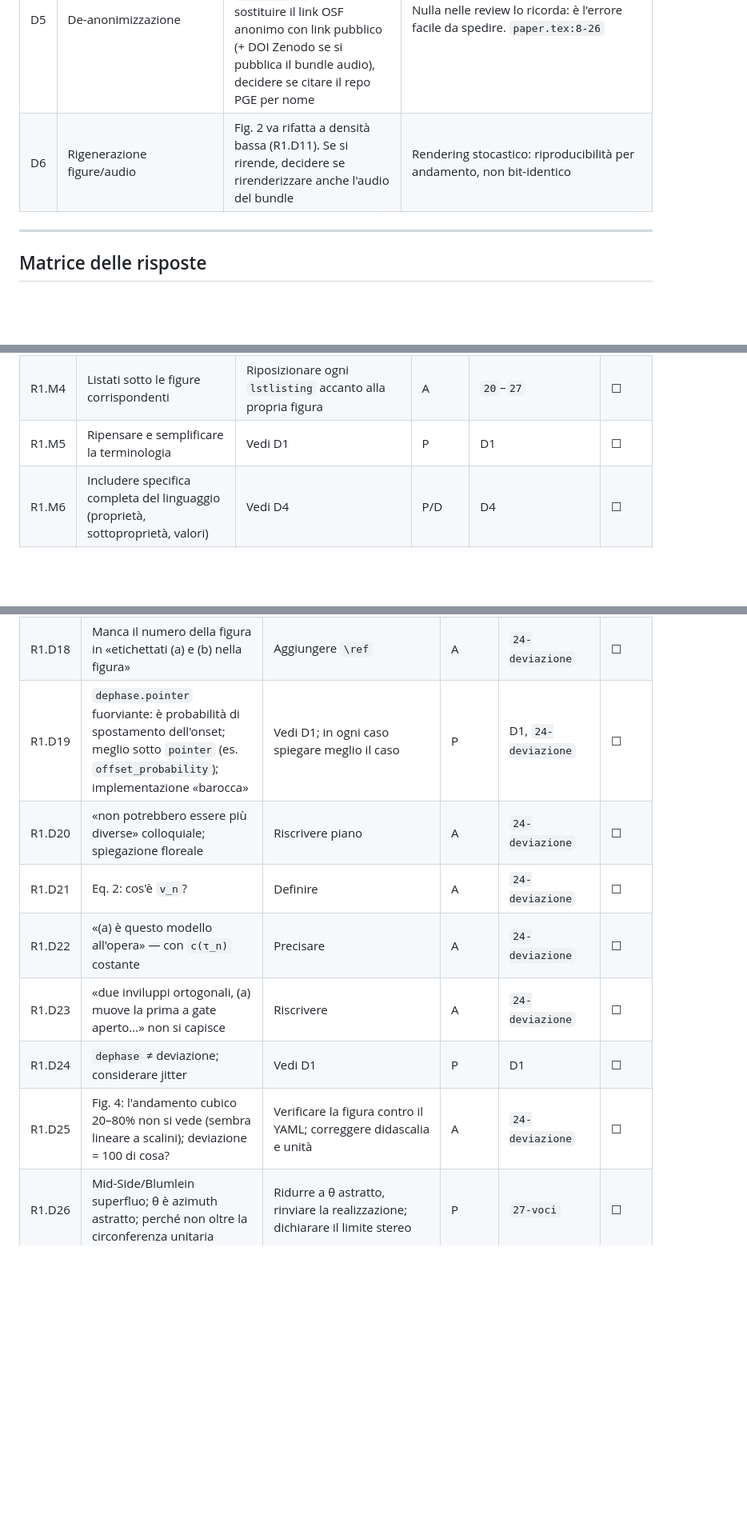
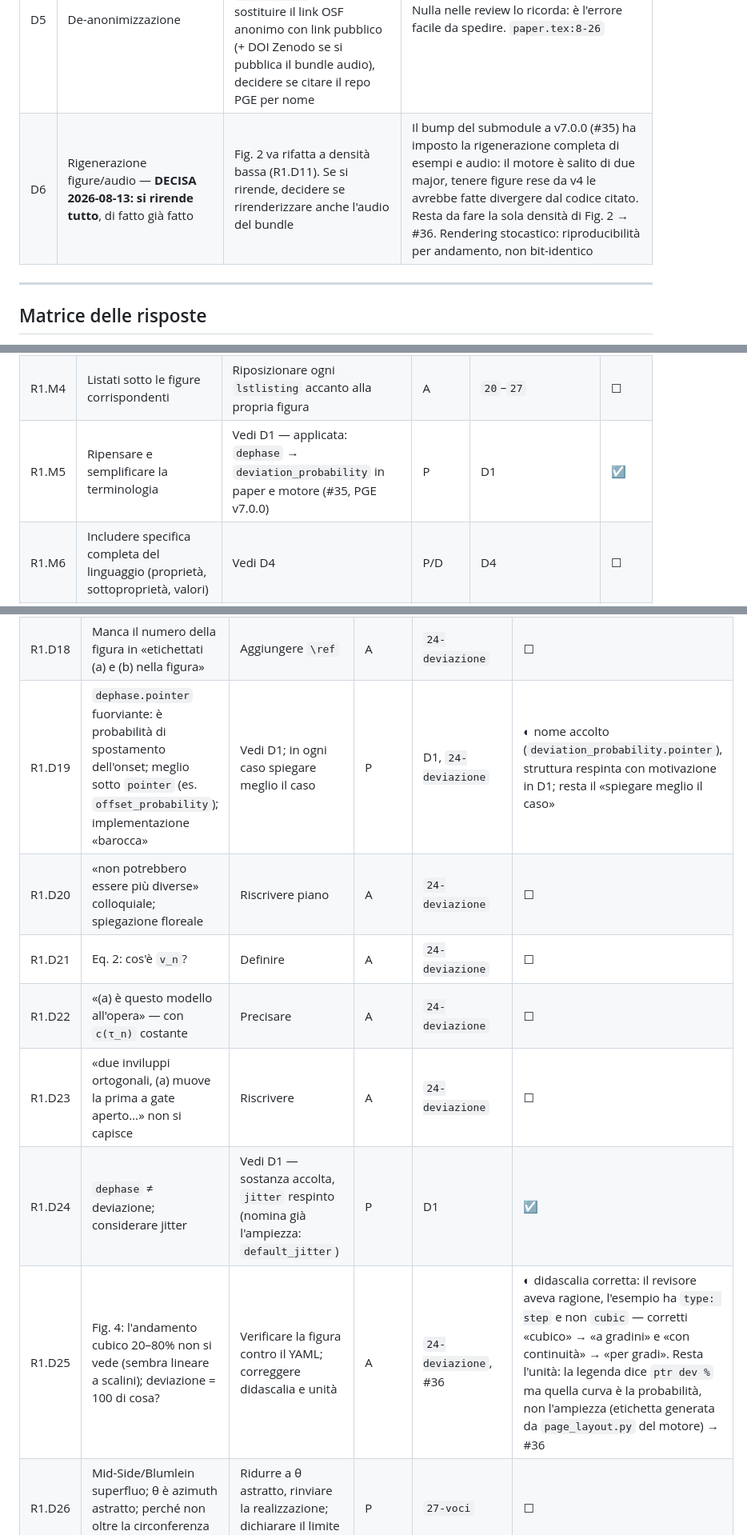
Before and after one commit to DMGiulioRomano/cim2026-granular-engine-paper, a Markdown page: docs/plans/camera-ready-review-response.md, 3 parts joined by grey strips. Shown at 80% size. Drawn GitHub-style; blank space fills up the shorter version.

Commit message:
docs(plans): allinea la matrice alla chiusura di #35 e all apertura di #36
D6 decisa (rirenderizzato tutto contro v7), R1.M5 e R1.D24 chiuse dalla
rinomina, R1.D19 e R1.D25 parziali con il residuo rinviato a #36.

R1.D25 in particolare: il revisore aveva ragione e non era un problema di
leggibilita. Fig. 4 sembrava «lineare a scalini» perche lo e: lesempio ha
type: step, non cubic. Didascalia e prosa dicevano il falso, corrette.

```diff
--- a/docs/plans/camera-ready-review-response.md
+++ b/docs/plans/camera-ready-review-response.md
@@ -23,7 +23,7 @@ alla documentazione del repo. Da decidere in D4.
 | D3 | Dove risponde l'obiezione «≈ patch Max/PD» | (a) in introduzione; (b) in `sec:tradizione`; (c) nel riquadro contributi | Determina la riscrittura dell'introduzione: farlo prima |
 | D4 | Specifica completa del linguaggio — **DECISA 2026-08-12: (d) albero dentro un listato** | (a) tabella compatta; (b) rinvio a documentazione repo; (c) tabella + rinvio; **(d) albero della grammatica (AST/tree) reso come `lstlisting`** | Un albero indentato in `lstlisting` costa meno spazio di una tabella e mostra la ramificazione proprietà → sottoproprietà → dominio, che è esattamente ciò che R1.M6 chiede. Va generato dallo schema di validazione del PGE, non scritto a mano, per non divergere. Verificare l'ingombro reale prima di committarci: se sfora, ramo `(d) + rinvio al repo` per i parametri fuori dagli esempi |
 | D5 | De-anonimizzazione | ripristinare autore/affiliazione/email, scommentare `\blfootnote` copyright, sostituire il link OSF anonimo con link pubblico (+ DOI Zenodo se si pubblica il bundle audio), decidere se citare il repo PGE per nome | Nulla nelle review lo ricorda: è l'errore facile da spedire. `paper.tex:8-26` |
-| D6 | Rigenerazione figure/audio | Fig. 2 va rifatta a densità bassa (R1.D11). Se si rirende, decidere se rirenderizzare anche l'audio del bundle | Rendering stocastico: riproducibilità per andamento, non bit-identico |
+| D6 | Rigenerazione figure/audio — **DECISA 2026-08-13: si rirende tutto**, di fatto già fatto | Fig. 2 va rifatta a densità bassa (R1.D11). Se si rirende, decidere se rirenderizzare anche l'audio del bundle | Il bump del submodule a v7.0.0 (#35) ha imposto la rigenerazione completa di esempi e audio: il motore è salito di due major, tenere figure rese da v4 le avrebbe fatte divergere dal codice citato. Resta da fare la sola densità di Fig. 2 → #36. Rendering stocastico: riproducibilità per andamento, non bit-identico |
 
 ---
 
@@ -40,7 +40,7 @@ Stato: ☐ da fare · ☑ fatto.
 | R1.M2 | La discussione tempo reale/differito non serve: RT/DT è proprietà del *motore*, non della descrizione; il motore non è oggetto dell'articolo; solo la MAP è soggetta alla distinzione, e il suo status è sopravvalutato | Concedere la distinzione motore/descrizione (è corretta e rafforza il resto); ridurre la sezione alla sola parte difendibile | P | D2, `sec:implicazioni` | ☐ |
 | R1.M3 | Prosa a tratti incomprensibile; elenco di locuzioni «parole in libertà»; semplificare a partire dall'introduzione | Riscrittura di chiarezza, una locuzione alla volta dalla lista verbatim | A | tutte | ☐ |
 | R1.M4 | Listati sotto le figure corrispondenti | Riposizionare ogni `lstlisting` accanto alla propria figura | A | `20`–`27` | ☐ |
-| R1.M5 | Ripensare e semplificare la terminologia | Vedi D1 | P | D1 | ☐ |
+| R1.M5 | Ripensare e semplificare la terminologia | Vedi D1 — applicata: `dephase` → `deviation_probability` in paper e motore (#35, PGE v7.0.0) | P | D1 | ☑ |
 | R1.M6 | Includere specifica completa del linguaggio (proprietà, sottoproprietà, valori) | Vedi D4 | P/D | D4 | ☐ |
 | R1.M7 | Articolo troppo lungo per quello che propone | Tagli di prosa (finanziano lo spazio per D4 e per il riquadro contributi) | A | tutte | ☐ |
 | R1.M8 | Equazioni e modelli probabilistici corretti ma inutili qui, «parte del fumo» | Tenere solo le formule che un'affermazione del testo usa davvero; le altre via | P | `24-deviazione` | ☐ |
@@ -67,13 +67,13 @@ Stato: ☐ da fare · ☑ fatto.
 | R1.D16 | Listato 3 mai referenziato né commentato | Referenziare e commentare (o togliere) | A | `23-griglia` | ☐ |
 | R1.D17 | «envelope» → «inviluppo» in tutto l'articolo | Sostituzione sistematica | A | tutte | ☐ |
 | R1.D18 | Manca il numero della figura in «etichettati (a) e (b) nella figura» | Aggiungere `\ref` | A | `24-deviazione` | ☐ |
-| R1.D19 | `dephase.pointer` fuorviante: è probabilità di spostamento dell'onset; meglio sotto `pointer` (es. `offset_probability`); implementazione «barocca» | Vedi D1; in ogni caso spiegare meglio il caso | P | D1, `24-deviazione` | ☐ |
+| R1.D19 | `dephase.pointer` fuorviante: è probabilità di spostamento dell'onset; meglio sotto `pointer` (es. `offset_probability`); implementazione «barocca» | Vedi D1; in ogni caso spiegare meglio il caso | P | D1, `24-deviazione` | ◐ nome accolto (`deviation_probability.pointer`), struttura respinta con motivazione in D1; resta il «spiegare meglio il caso» |
 | R1.D20 | «non potrebbero essere più diverse» colloquiale; spiegazione floreale | Riscrivere piano | A | `24-deviazione` | ☐ |
 | R1.D21 | Eq. 2: cos'è `v_n`? | Definire | A | `24-deviazione` | ☐ |
 | R1.D22 | «(a) è questo modello all'opera» — con `c(τ_n)` costante | Precisare | A | `24-deviazione` | ☐ |
 | R1.D23 | «due inviluppi ortogonali, (a) muove la prima a gate aperto…» non si capisce | Riscrivere | A | `24-deviazione` | ☐ |
-| R1.D24 | `dephase` ≠ deviazione; considerare jitter | Vedi D1 | P | D1 | ☐ |
-| R1.D25 | Fig. 4: l'andamento cubico 20–80% non si vede (sembra lineare a scalini); deviazione = 100 di cosa? | Verificare la figura contro il YAML; correggere didascalia e unità | A | `24-deviazione` | ☐ |
+| R1.D24 | `dephase` ≠ deviazione; considerare jitter | Vedi D1 — sostanza accolta, `jitter` respinto (nomina già l'ampiezza: `default_jitter`) | P | D1 | ☑ |
+| R1.D25 | Fig. 4: l'andamento cubico 20–80% non si vede (sembra lineare a scalini); deviazione = 100 di cosa? | Verificare la figura contro il YAML; correggere didascalia e unità | A | `24-deviazione`, #36 | ◐ didascalia corretta: il revisore aveva ragione, l'esempio ha `type: step` e non `cubic` — corretti «cubico» → «a gradini» e «con continuità» → «per gradi». Resta l'unità: la legenda dice `ptr dev %` ma quella curva è la probabilità, non l'ampiezza (etichetta generata da `page_layout.py` del motore) → #36 |
 | R1.D26 | Mid-Side/Blumlein superfluo; θ è azimuth astratto; perché non oltre la circonferenza unitaria | Ridurre a θ astratto, rinviare la realizzazione; dichiarare il limite stereo | P | `27-voci` | ☐ |
 | R1.D27 | `pan_range`: jitter sul pan o apertura del fronte? nome cattivo; «come ogni parametro» non torna | Chiarire la semantica; uniformare il discorso su `*_range` | A | `27-voci` | ☐ |
 | R1.D28 | «svolta nel volume 1993»: il real-time granulare è precedente (Riverrun 1986); riferimenti troppo centrati su CIM | Chiarire che la scansione è *negli atti CIM* (il testo già dice «negli atti»), non nella storia generale; ampliare la bibliografia extra-CIM. Attenzione: non riformulare in «real-time come cambio di paradigma» (vincolo maestro) | P | `40-tradizione` | ☐ |
```
